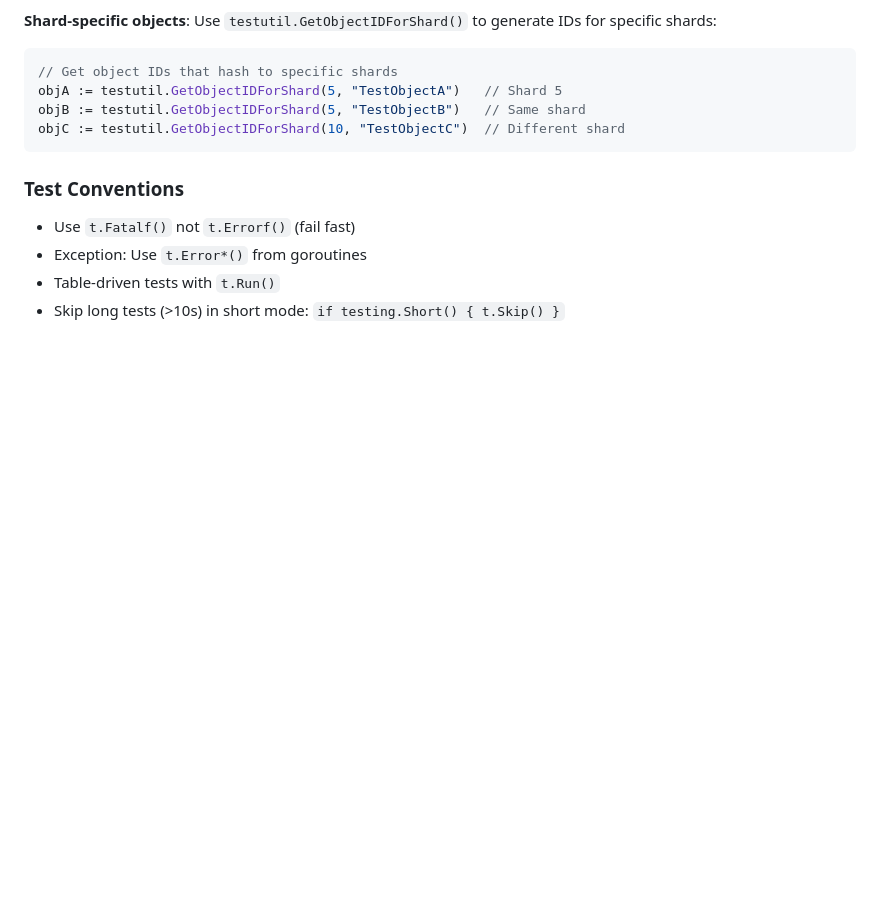
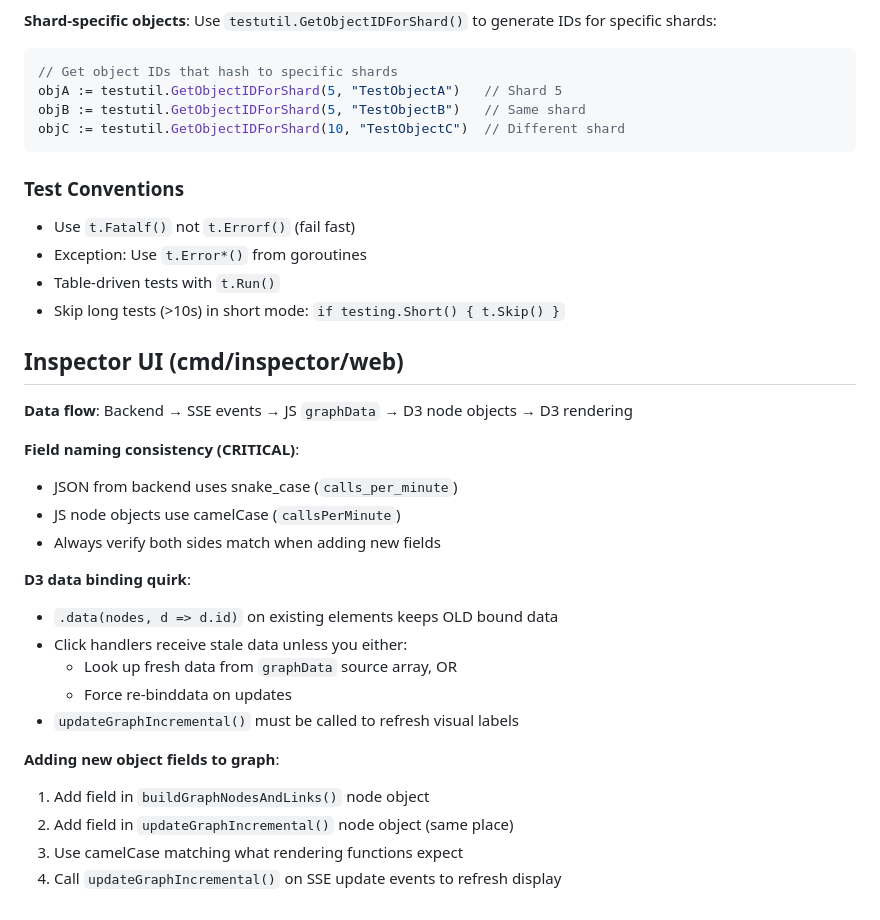
Before and after one commit to xiaonanln/goverse, a Markdown page: .github/copilot-instructions.md, the part around the change. Rendered like a GitHub page; blank space fills up the shorter version.

Commit message:
Enhance inspector UI documentation: clarify data flow, field naming consistency, and D3 data binding for graph updates

```diff
--- a/.github/copilot-instructions.md
+++ b/.github/copilot-instructions.md
@@ -256,3 +256,25 @@ objC := testutil.GetObjectIDForShard(10, "TestObjectC")  // Different shard
 - Exception: Use `t.Error*()` from goroutines
 - Table-driven tests with `t.Run()`
 - Skip long tests (>10s) in short mode: `if testing.Short() { t.Skip() }`
+
+## Inspector UI (cmd/inspector/web)
+
+**Data flow**: Backend → SSE events → JS `graphData` → D3 node objects → D3 rendering
+
+**Field naming consistency (CRITICAL)**:
+- JSON from backend uses snake_case (`calls_per_minute`)
+- JS node objects use camelCase (`callsPerMinute`)
+- Always verify both sides match when adding new fields
+
+**D3 data binding quirk**:
+- `.data(nodes, d => d.id)` on existing elements keeps OLD bound data
+- Click handlers receive stale data unless you either:
+  - Look up fresh data from `graphData` source array, OR
+  - Force re-binddata on updates
+- `updateGraphIncremental()` must be called to refresh visual labels
+
+**Adding new object fields to graph**:
+1. Add field in `buildGraphNodesAndLinks()` node object
+2. Add field in `updateGraphIncremental()` node object (same place)
+3. Use camelCase matching what rendering functions expect
+4. Call `updateGraphIncremental()` on SSE update events to refresh display
```
